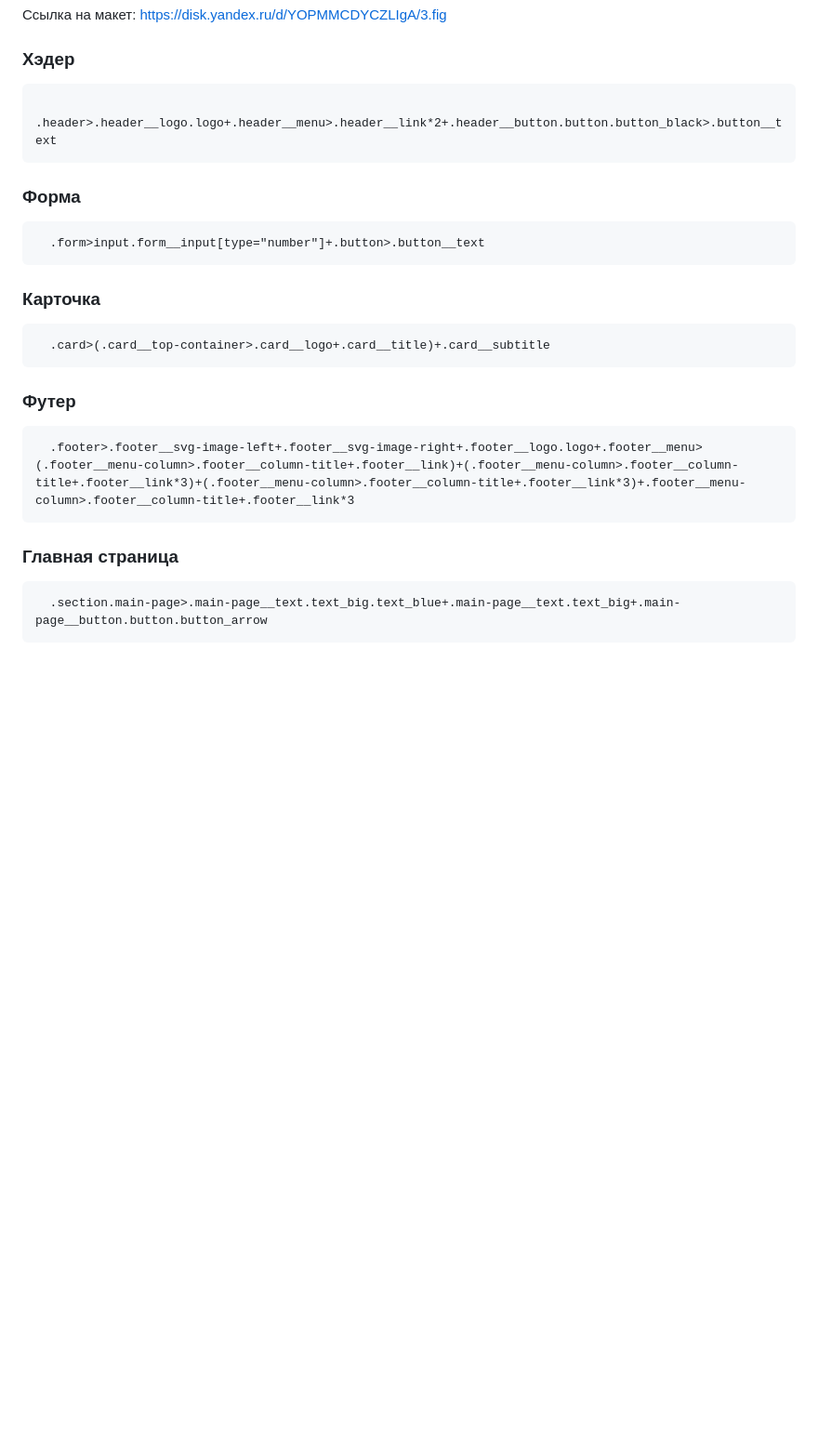
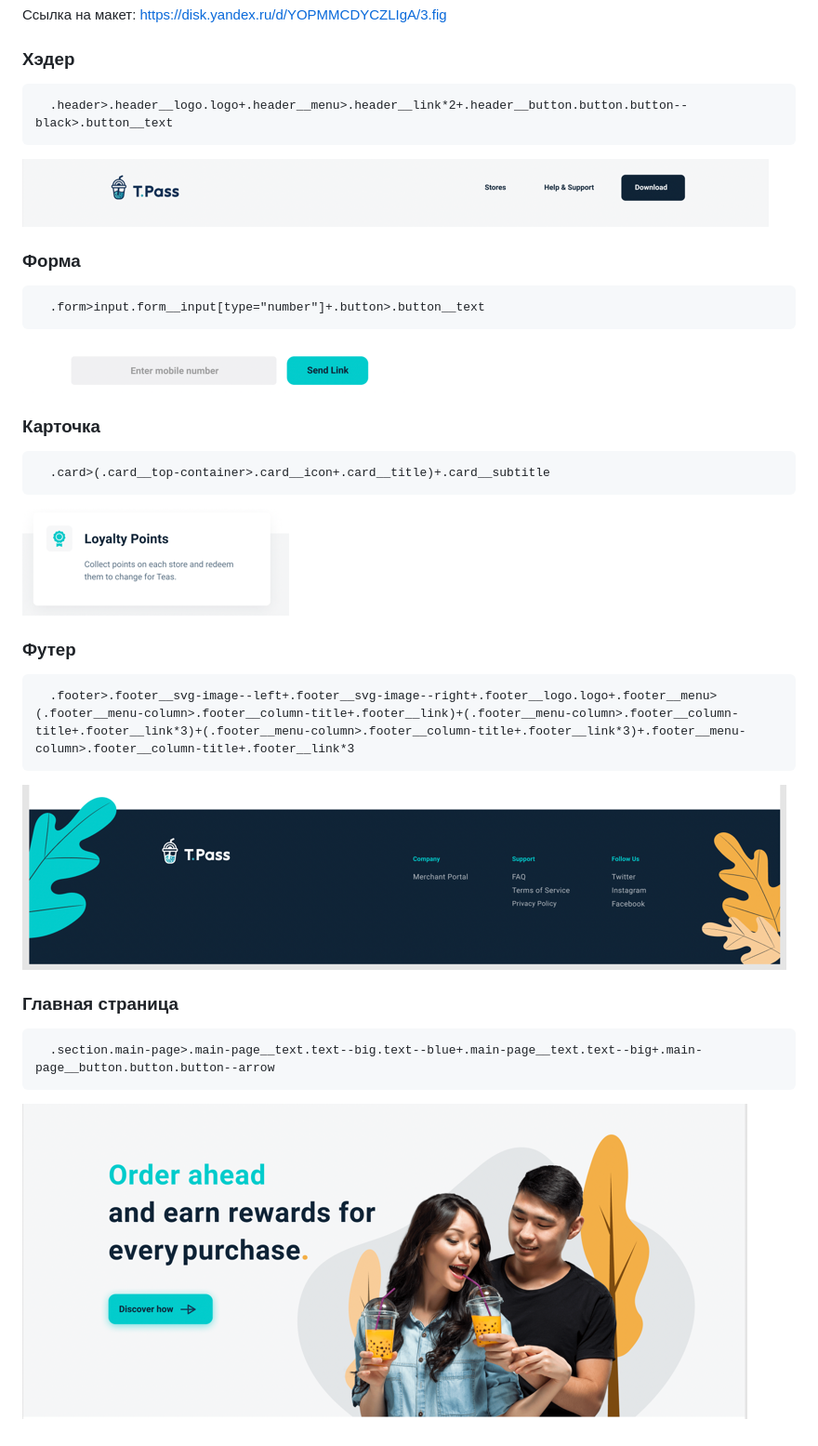
Before and after one commit to AlexZhaba/WebLabs, a Markdown page: README.md, the part around the change. Shown at 93% size. Rendered like a GitHub page; pictures changed too: public/assets/images/card.png (added), public/assets/images/footer.png (added), public/assets/images/form.png (added); blank space fills up the shorter version.

````diff
--- a/README.md
+++ b/README.md
@@ -3,25 +3,30 @@
 
 ### Хэдер
 ```
-  .header>.header__logo.logo+.header__menu>.header__link*2+.header__button.button.button_black>.button__text
+  .header>.header__logo.logo+.header__menu>.header__link*2+.header__button.button.button--black>.button__text
 ```
+![img.png](public/assets/images/header.png)
 
 ### Форма
 ```
   .form>input.form__input[type="number"]+.button>.button__text
 ```
+![img.png](public/assets/images/form.png)
 
 ### Карточка
 ```
-  .card>(.card__top-container>.card__logo+.card__title)+.card__subtitle
+  .card>(.card__top-container>.card__icon+.card__title)+.card__subtitle
 ```
+![img.png](public/assets/images/card.png)
 
 ### Футер
 ```
-  .footer>.footer__svg-image-left+.footer__svg-image-right+.footer__logo.logo+.footer__menu>(.footer__menu-column>.footer__column-title+.footer__link)+(.footer__menu-column>.footer__column-title+.footer__link*3)+(.footer__menu-column>.footer__column-title+.footer__link*3)+.footer__menu-column>.footer__column-title+.footer__link*3
+  .footer>.footer__svg-image--left+.footer__svg-image--right+.footer__logo.logo+.footer__menu>(.footer__menu-column>.footer__column-title+.footer__link)+(.footer__menu-column>.footer__column-title+.footer__link*3)+(.footer__menu-column>.footer__column-title+.footer__link*3)+.footer__menu-column>.footer__column-title+.footer__link*3
 ```
+![img.png](public/assets/images/footer.png)
 
 ### Главная страница
 ```
-  .section.main-page>.main-page__text.text_big.text_blue+.main-page__text.text_big+.main-page__button.button.button_arrow
+  .section.main-page>.main-page__text.text--big.text--blue+.main-page__text.text--big+.main-page__button.button.button--arrow
 ```
+![img.png](public/assets/images/main-page.png)
````
Also changed, not shown: 4 other files.
